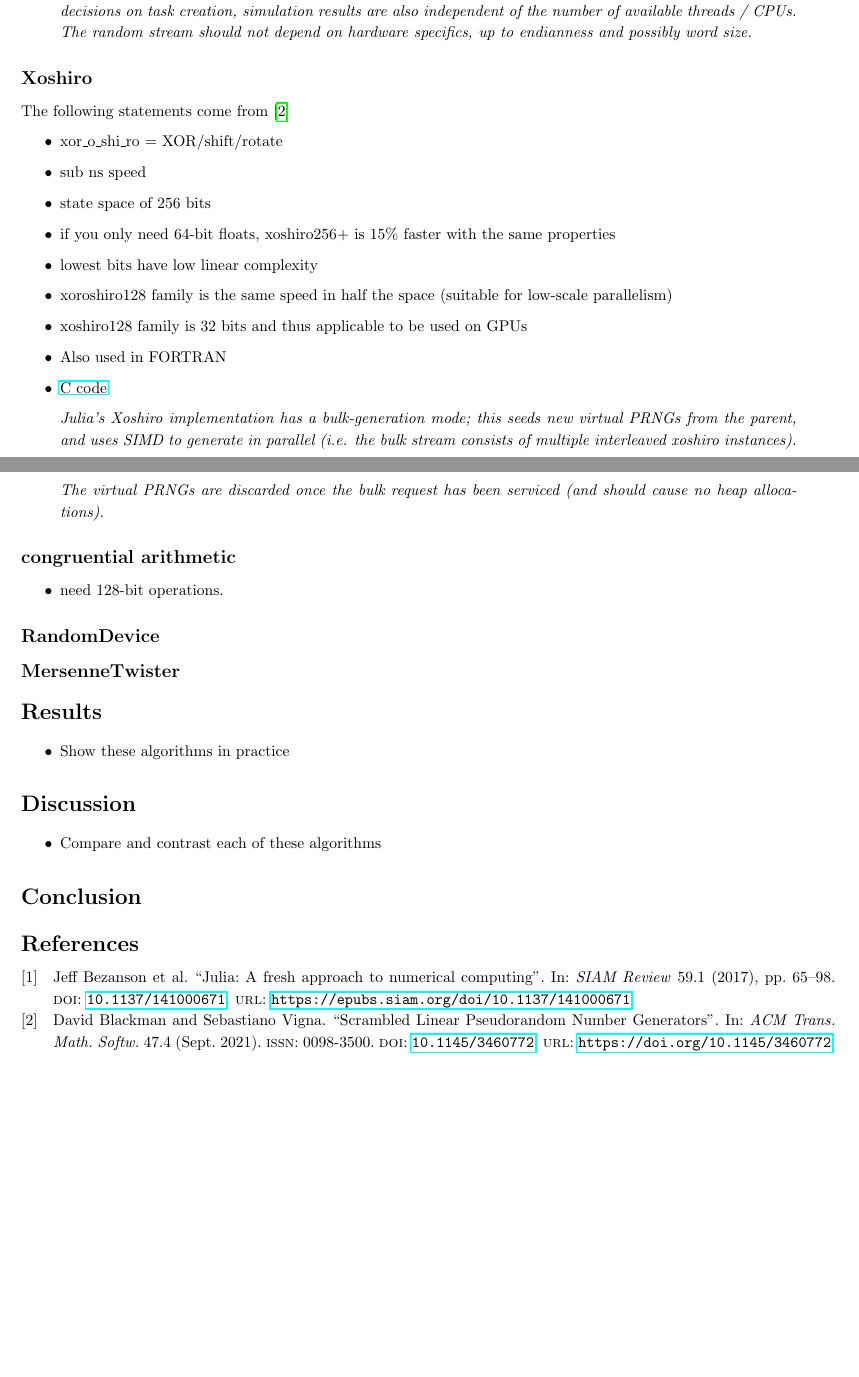
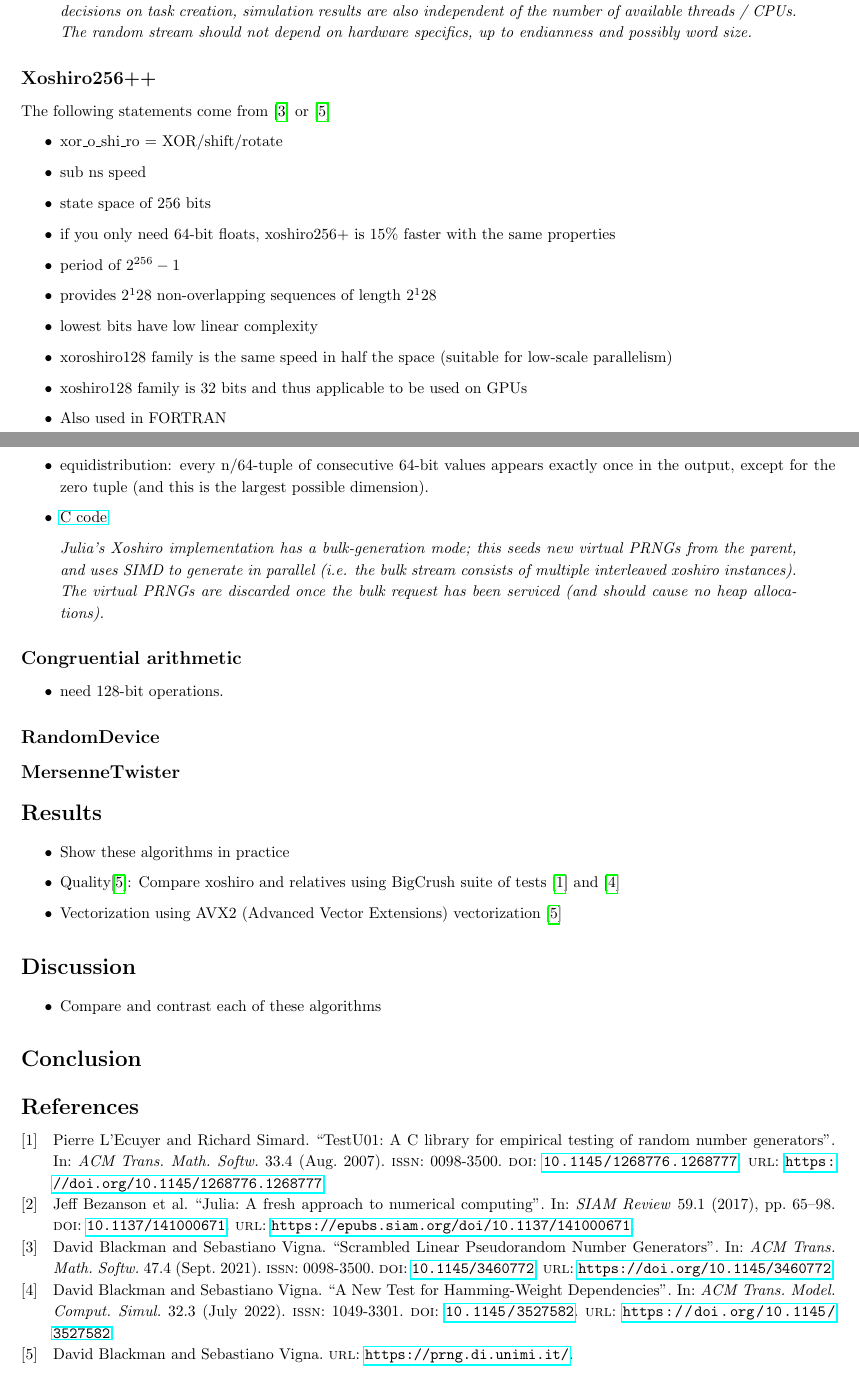
Before and after one commit to NonDairyNeutrino/scientific_computing, a LaTeX document (seminars/sem_1/sem_1.tex, which reads seminars/sem_1/sem_1.bib): two parts of pages 1 and 2 of 2, joined at a grey line, cut so that both start at the same text, the shorter picture padded with empty space. Compiled offline with pdfLaTeX.

Commit message:
finish xoshiro survey

```diff
--- a/seminars/sem_1/sem_1.bib
+++ b/seminars/sem_1/sem_1.bib
@@ -32,0 +36,7 @@
+    url    = {https://prng.di.unimi.it/}
+}
+
+@article{TestU01,
+  author     = {L'Ecuyer, Pierre and Simard, Richard},
+  title      = {TestU01: A C library for empirical testing of random number generators},
+  year       = {2007},
@@ -32,0 +46,17 @@
+  volume     = {33},
+  number     = {4},
+  issn       = {0098-3500},
+  url        = {https://doi.org/10.1145/1268776.1268777},
+  doi        = {10.1145/1268776.1268777},
+  abstract   = {We introduce TestU01, a software library implemented in the ANSI C language, and offering a collection of utilities for the empirical statistical testing of uniform random number generators (RNGs). It provides general implementations of the classical statistical tests for RNGs, as well as several others tests proposed in the literature, and some original ones. Predefined tests suites for sequences of uniform random numbers over the interval (0, 1) and for bit sequences are available. Tools are also offered to perform systematic studies of the interaction between a specific test and the structure of the point sets produced by a given family of RNGs. That is, for a given kind of test and a given class of RNGs, to determine how large should be the sample size of the test, as a function of the generator's period length, before the generator starts to fail the test systematically. Finally, the library provides various types of generators implemented in generic form, as well as many specific generators proposed in the literature or found in widely used software. The tests can be applied to instances of the generators predefined in the library, or to user-defined generators, or to streams of random numbers produced by any kind of device or stored in files. Besides introducing TestU01, the article provides a survey and a classification of statistical tests for RNGs. It also applies batteries of tests to a long list of widely used RNGs.},
+  journal    = {ACM Trans. Math. Softw.},
+  month      = {8},
+  articleno  = {22},
+  numpages   = {40},
+  keywords   = {Statistical software, random number generators, random number tests, statistical test}
+}
+
+@article{HammingWeightDependencies,
+  author     = {Blackman, David and Vigna, Sebastiano},
+  title      = {A New Test for Hamming-Weight Dependencies},
+  year       = {2022},
@@ -32,0 +66,8 @@
+  volume     = {32},
+  number     = {3},
+  issn       = {1049-3301},
+  url        = {https://doi.org/10.1145/3527582},
+  doi        = {10.1145/3527582},
+  abstract   = {We describe a new statistical test for pseudorandom number generators (PRNGs). Our test can find bias induced by dependencies among the Hamming weights of the outputs of a PRNG, even for PRNGs that pass state-of-the-art tests of the same kind from the literature, and particularly for generators based on F2-linear transformations such as the dSFMT&nbsp;[22], xoroshiro1024+ &nbsp;[1], and WELL512&nbsp;[19].},
+  journal    = {ACM Trans. Model. Comput. Simul.},
+  month      = {7},
--- a/seminars/sem_1/sem_1.tex
+++ b/seminars/sem_1/sem_1.tex
@@ -80,18 +80,21 @@ sorting=ynt
                 \textit{As an upside, the \texttt{TaskLocalRNG} is pretty fast, and permits reproducible multithreaded simulations (barring race conditions), independent of scheduler decisions. As long as the number of threads is not used to make decisions on task creation, simulation results are also independent of the number of available threads / CPUs. The random stream should not depend on hardware specifics, up to endianness and possibly word size.}
             \end{quote}
 
-        \subsection*{Xoshiro}
+        \subsection*{Xoshiro256++}
 
-            The following statements come from \cite*{xoroshiro}
+            The following statements come from \cite{xoroshiroPaper} or \cite{shootout}
             \begin{itemize}
                 \item xor\_o\_shi\_ro = XOR/shift/rotate
                 \item sub ns speed
                 \item state space of 256 bits
                 \item if you only need 64-bit floats, xoshiro256+ is 15\% faster with the same properties
+                \item period of $2^{256} - 1$
+                \item provides $2^128$ non-overlapping sequences of length $2^128$
                 \item lowest bits have low linear complexity
                 \item xoroshiro128 family is the same speed in half the space (suitable for low-scale parallelism)
                 \item xoshiro128 family is 32 bits and thus applicable to be used on GPUs
                 \item Also used in FORTRAN
+                \item equidistribution: every n/64-tuple of consecutive 64-bit values appears exactly once in the output, except for the zero tuple (and this is the largest possible dimension).
                 \item \href{https://prng.di.unimi.it/xoshiro256plusplus.c}{C code}
             \end{itemize}
 
@@ -100,7 +103,7 @@ sorting=ynt
                 \textit{Julia's Xoshiro implementation has a bulk-generation mode; this seeds new virtual PRNGs from the parent, and uses SIMD to generate in parallel (i.e. the bulk stream consists of multiple interleaved xoshiro instances). The virtual PRNGs are discarded once the bulk request has been serviced (and should cause no heap allocations).}
             \end{quote}
 
-        \subsection*{congruential arithmetic}
+        \subsection*{Congruential arithmetic}
 
             \begin{itemize}
                 \item need 128-bit operations.
@@ -114,6 +117,8 @@ sorting=ynt
 
         \begin{itemize}
             \item Show these algorithms in practice
+            \item Quality\cite{shootout}: Compare xoshiro and relatives using BigCrush suite of tests \cite{TestU01} and \cite{HammingWeightDependencies}
+            \item Vectorization using AVX2 (Advanced Vector Extensions) vectorization \cite{shootout}
         \end{itemize}
 
     \section*{Discussion}
```
Also changed, not shown: seminars/sem_1/sem_1.bib (17 more changed lines), seminars/sem_1/sem_1.tex (4 more changed lines).
